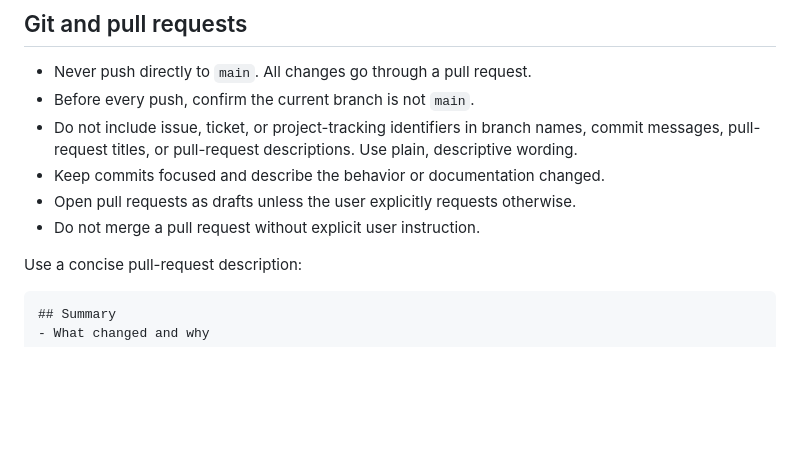
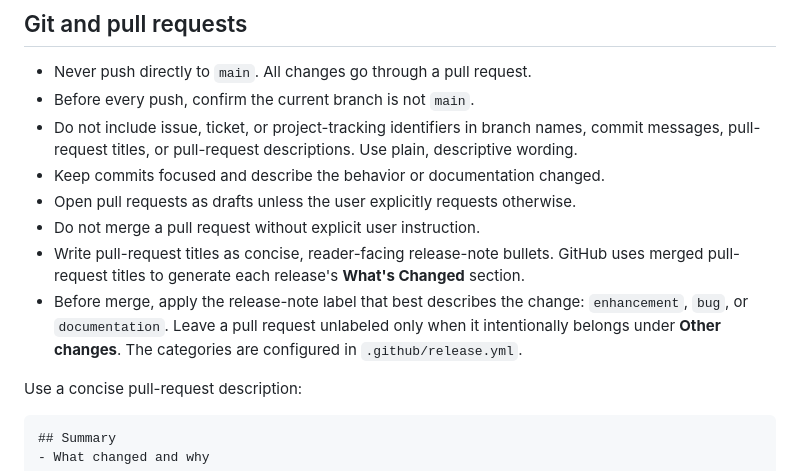
Before and after one commit to mattyr/little_ghost, a Markdown page: AGENTS.md, the part around the change. Rendered like a GitHub page; blank space fills up the shorter version.

Commit message:
Document release-note labels (#42)

```diff
--- a/AGENTS.md
+++ b/AGENTS.md
@@ -175,6 +175,13 @@ workflow unless a task explicitly adds it.
 - Keep commits focused and describe the behavior or documentation changed.
 - Open pull requests as drafts unless the user explicitly requests otherwise.
 - Do not merge a pull request without explicit user instruction.
+- Write pull-request titles as concise, reader-facing release-note bullets.
+  GitHub uses merged pull-request titles to generate each release's
+  **What's Changed** section.
+- Before merge, apply the release-note label that best describes the change:
+  `enhancement`, `bug`, or `documentation`. Leave a pull request unlabeled only
+  when it intentionally belongs under **Other changes**. The categories are
+  configured in `.github/release.yml`.
 
 Use a concise pull-request description:
 
```
